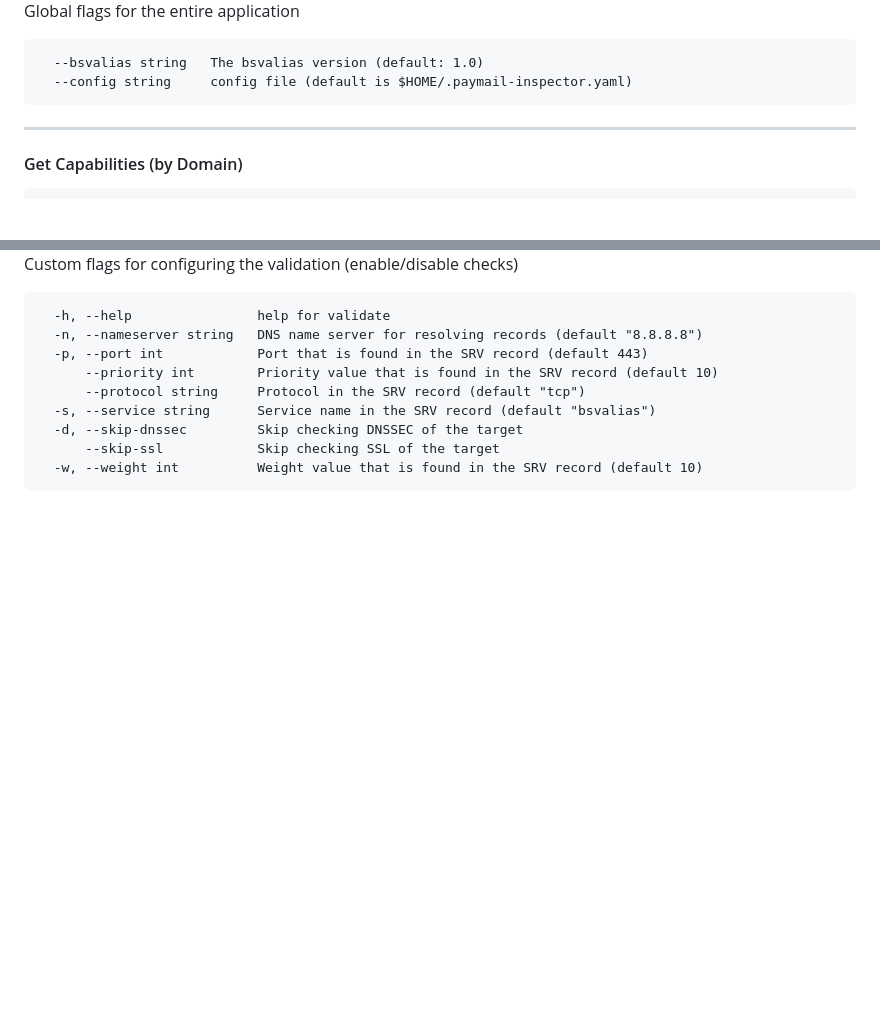
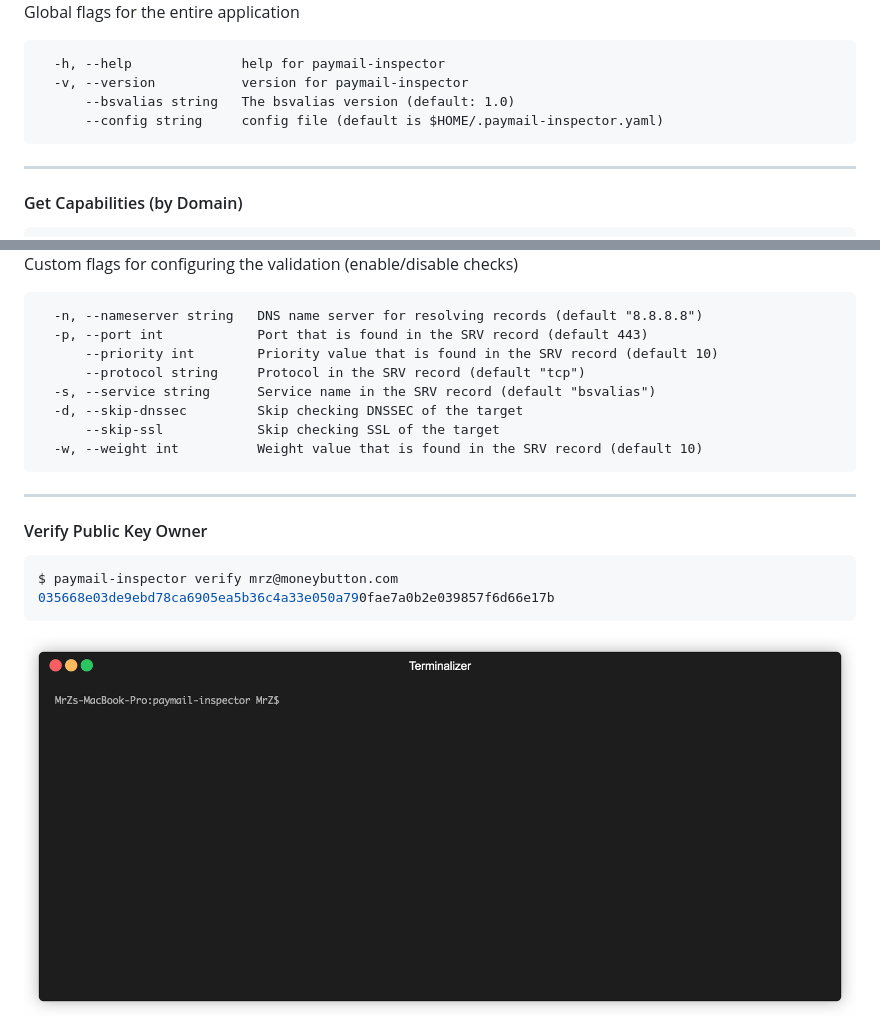
Before and after one commit to mrz1836/paymail-inspector, a Markdown page: examples/examples.md, 2 parts joined by grey strips. Drawn GitHub-style; pictures changed too: .github/IMAGES/verify-command.gif (added); blank space fills up the shorter version.

````diff
--- a/examples/examples.md
+++ b/examples/examples.md
@@ -9,8 +9,10 @@ $ paymail-inspector -h
 
 Global flags for the entire application
 ```
-  --bsvalias string   The bsvalias version (default: 1.0)
-  --config string     config file (default is $HOME/.paymail-inspector.yaml)
+  -h, --help              help for paymail-inspector
+  -v, --version           version for paymail-inspector
+      --bsvalias string   The bsvalias version (default: 1.0)
+      --config string     config file (default is $HOME/.paymail-inspector.yaml)
 ```
 
 ___
@@ -51,7 +53,6 @@ $ paymail-inspector validate moneybutton.com --priority 1 --skip-dnssec
 
 Custom flags for configuring the validation (enable/disable checks)
 ```
-  -h, --help                help for validate
   -n, --nameserver string   DNS name server for resolving records (default "8.8.8.8")
   -p, --port int            Port that is found in the SRV record (default 443)
       --priority int        Priority value that is found in the SRV record (default 10)
@@ -61,3 +62,11 @@ Custom flags for configuring the validation (enable/disable checks)
       --skip-ssl            Skip checking SSL of the target
   -w, --weight int          Weight value that is found in the SRV record (default 10)
 ```
+
+___
+
+#### Verify Public Key Owner
+```bash
+$ paymail-inspector verify mrz@moneybutton.com 035668e03de9ebd78ca6905ea5b36c4a33e050a790fae7a0b2e039857f6d66e17b
+```
+<img src="../.github/IMAGES/verify-command.gif?raw=true&v=1" alt="Verify Command">
````
Also changed, not shown: README.md (+7 -1 lines), 10 other files.
